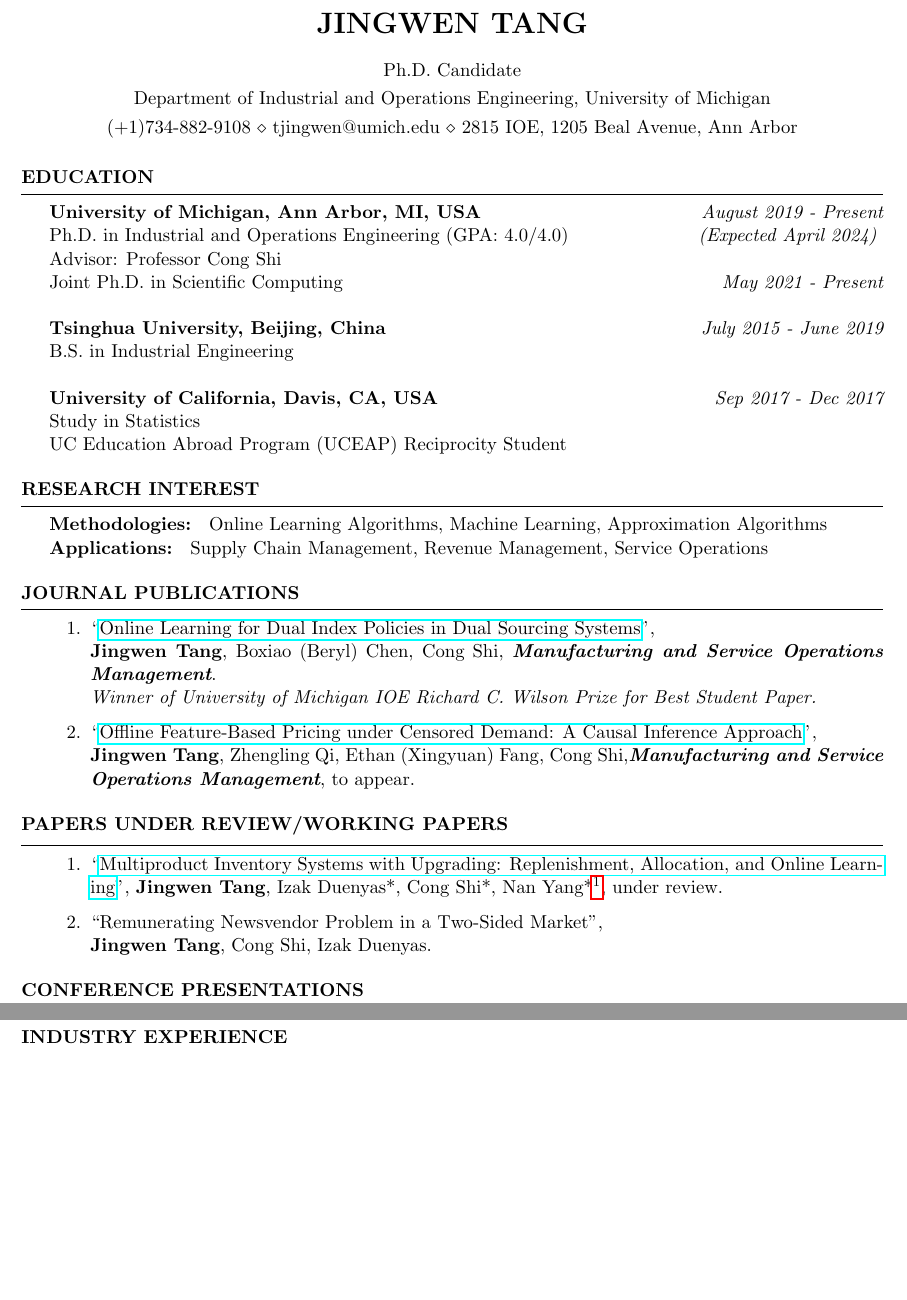
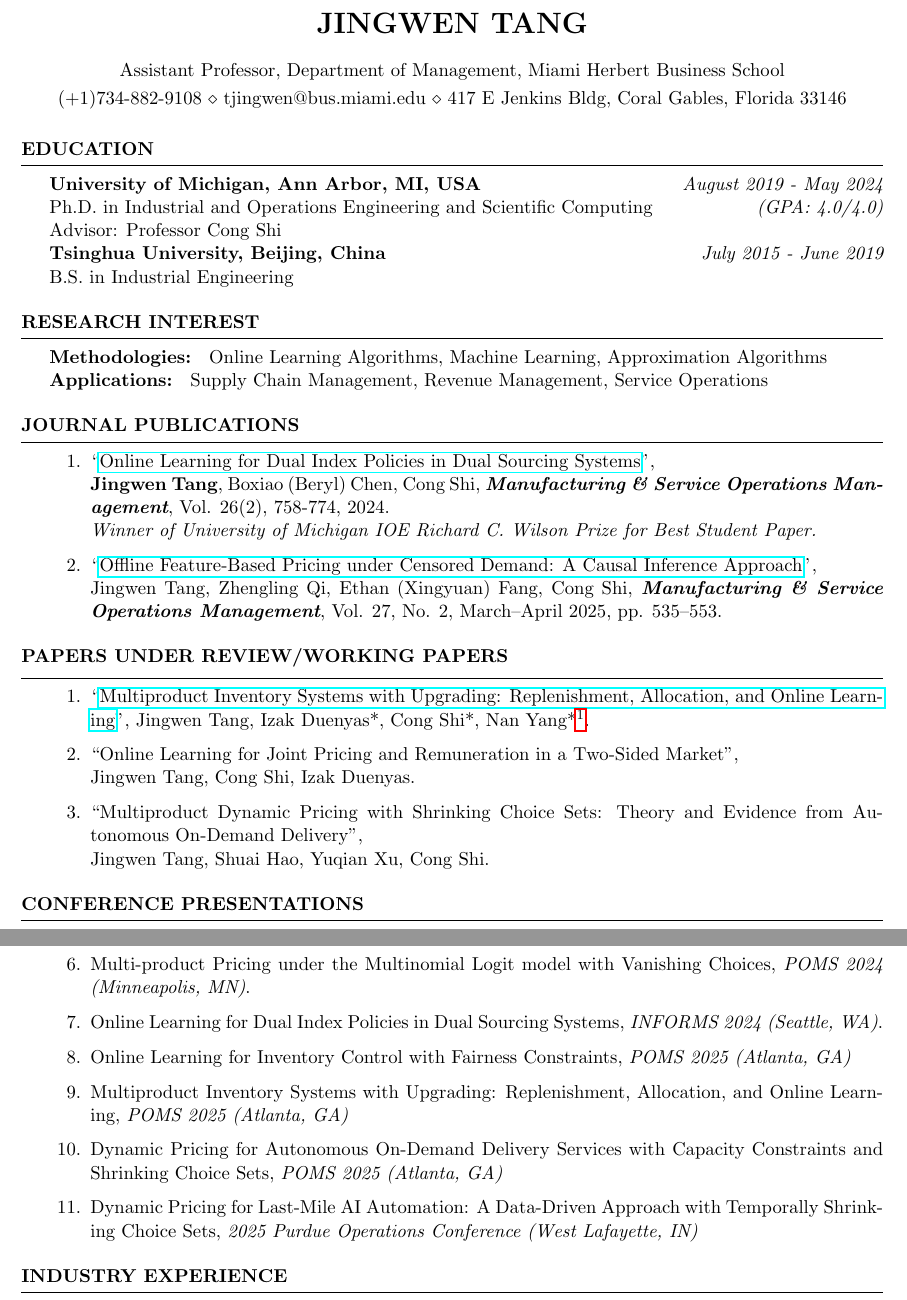
Before and after one commit to JingwenTang/JingwenTang.github.io, a LaTeX CV (CV/Jingwen_Tang_CV.tex): two parts of pages 1 and 2 of 3, joined at a grey line, cut so that both start at the same text, the shorter picture padded with empty space. Compiled offline with pdfLaTeX.

Commit message:
Add files via upload

```diff
--- a/CV/Jingwen_Tang_CV.tex
+++ b/CV/Jingwen_Tang_CV.tex
@@ -30,9 +30,8 @@
 \newcommand{\tab}[1]{\hspace{.2667\textwidth}\rlap{#1}}
 \newcommand{\itab}[1]{\hspace{0em}\rlap{#1}}
 \name{JINGWEN TANG}
-\address{Department of Industrial and Operations Engineering, University of Michigan}
-\address{(+1)734-882-9108 \\ tjingwen@umich.edu \\ 2815 IOE, 1205 Beal Avenue, Ann Arbor}
-\address{Ph.D. Candidate}
+\address{Assistant Professor, Department of Management, Miami Herbert Business School}
+\address{(+1)734-882-9108 \\ tjingwen@bus.miami.edu \\ 417 E Jenkins Bldg, Coral Gables, Florida 33146}
 \begin{document}
 
 %----------------------------------------------------------------------------------------
@@ -41,15 +40,13 @@
 
 \begin{rSection}{Education}
 
-{\bf University of Michigan, Ann Arbor, MI, USA} \hfill {\em August 2019 - Present}
-\\ Ph.D. in Industrial and Operations Engineering (GPA: 4.0/4.0) \hfill {\em (Expected April 2024) }
-\\Advisor: Professor Cong Shi
-\\Joint Ph.D. in Scientific Computing \hfill {\em May 2021 - Present} \\
+{\bf University of Michigan, Ann Arbor, MI, USA} \hfill {\em August 2019 - May 2024}
+\\ Ph.D. in Industrial and Operations Engineering and Scientific Computing \hfill{\em  (GPA: 4.0/4.0)}
+\\Advisor: Professor Cong Shi \hfill
 \\{\bf Tsinghua University, Beijing, China} \hfill {\em July 2015 - June 2019}
-\\ B.S. in Industrial Engineering\\
-\\{\bf University of California, Davis, CA, USA} \hfill {\em Sep 2017 - Dec 2017} \\Study in Statistics
-\\ UC Education Abroad Program (UCEAP) Reciprocity Student
-
+\\ B.S. in Industrial Engineering
+%\\{\bf University of California, Davis, CA, USA} \hfill {\em Sep 2017 - Dec 2017} \\Study in Statistics
+%\\ UC Education Abroad Program (UCEAP) Reciprocity Student
 \end{rSection}
 
 \begin{rSection}{Research Interest}
@@ -60,11 +57,11 @@
 
 \begin{rSection}{Journal Publications}
 \begin{enumerate}
-    \item ``\href{https://pubsonline.informs.org/doi/10.1287/msom.2022.0323}{Online Learning for Dual Index Policies in Dual Sourcing Systems}'', \\ \textbf{Jingwen Tang}, Boxiao (Beryl) Chen, Cong Shi, \emph{\textbf{Manufacturing and Service Operations Management}}. \\
+    \item ``\href{https://pubsonline.informs.org/doi/10.1287/msom.2022.0323}{Online Learning for Dual Index Policies in Dual Sourcing Systems}'', \\ \textbf{Jingwen Tang}, Boxiao (Beryl) Chen, Cong Shi, \emph{\textbf{Manufacturing \& Service Operations Management}}, Vol. 26(2), 758-774, 2024. \\
     {\it Winner of University of Michigan IOE Richard C. Wilson Prize for Best Student Paper.}
 
-  %\textit{Outline}: We propose a two-layer nonparametric learning algorithm to approximate the optimal dual-index policy for the dual-sourcing inventory system with backlogged demand. The algorithm admits an optimal regret bound and integrates stochastic bandits, sample average approximation techniques, and simulation-based methods in a seamless and non-trivial fashion.
-  \item ``\href{https://papers.ssrn.com/sol3/papers.cfm?abstract_id=4040305}{Offline Feature-Based Pricing under Censored Demand: A Causal Inference Approach}'', \\\textbf{Jingwen Tang}, Zhengling Qi, Ethan (Xingyuan) Fang, Cong Shi,\emph{\textbf{Manufacturing and Service Operations Management}}, to appear.
+  \item ``\href{https://pubsonline.informs.org/doi/10.1287/msom.2024.1061}{Offline Feature-Based Pricing under Censored Demand: A Causal Inference Approach}'', \\Jingwen Tang, Zhengling Qi, Ethan (Xingyuan) Fang, Cong Shi, \emph{\textbf{Manufacturing \& Service Operations Management}}, Vol. 27, No. 2, March–April 2025, pp. 535–553.
+
 \end{enumerate}
 \end{rSection}
 
@@ -72,28 +69,18 @@
 \begin{rSection}{PAPERS UNDER REVIEW/WORKING PAPERS}
 \begin{enumerate}
 
-  \item ``\href{https://papers.ssrn.com/sol3/papers.cfm?abstract_id=4781604}{Multiproduct Inventory Systems with Upgrading: Replenishment, Allocation, and Online Learning}'', \textbf{Jingwen Tang}, Izak Duenyas*, Cong Shi*, Nan Yang*\footnote{* Authors are listed in alphabetic order. }, under review.
+     \item ``\href{https://papers.ssrn.com/sol3/papers.cfm?abstract_id=4781604}{Multiproduct Inventory Systems with Upgrading: Replenishment, Allocation, and Online Learning}'', Jingwen Tang, Izak Duenyas*, Cong Shi*, Nan Yang*\footnote{* Authors are listed in alphabetic order. }.
 
 
 
-  %\textit{Outline}: We study a feature-based pricing problem with demand censoring in an offline data-driven setting. Through the lens of causal inference, we propose a novel data-driven algorithm that is motivated by survival analysis and doubly robust estimation. We quantify the theoretical regret and also demonstrate the efficacy of this proposed approach in large-scale numerical experiments.
-
-	\item ``Remunerating Newsvendor Problem
-in a Two-Sided Market'', \\ \textbf{Jingwen Tang}, Cong Shi, Izak Duenyas.
-
-  %\textit{Outline}: We introduce a new model, the “remunerating newsvendor” problem, which extends the classical price-setting newsvendor problem to incorporate remuneration decisions in two-sided markets. We propose a new algorithm called Bandit Bisection Search (BBS) to solve the incomplete information problem for which matching upper and lower regret bounds are established.
 
 
 
-  %\textit{Outline}: We first characterize the structure of the clairvoyant optimal joint ordering and allocation policy in a multiproduct system with general upgrading with full information. We then solve the problem with demand learning via a novel online learning algorithm termed stochastic gradient descent with a perturbed gradient (SGD-PG) approach that achieves an optimal regret bound.
+    \item ``Online Learning for Joint Pricing and Remuneration in a Two-Sided Market'', \\ Jingwen Tang, Cong Shi, Izak Duenyas.
 
-  %\item ``Multi-product Pricing under the Multinomial Logit model with Vanishing Choices'', \\ \textbf{Jingwen Tang}, Cong Shi, Yuqian Xu, to be submitted with draft available.
 
-  %\textit{Outline}: We study a multiproduct dynamic pricing problem in continuous time under capacity constraints with a vanishing choice set, using the MNL model with heterogeneous parameters to model the customer choice. We propose an asymptotic optimal heuristic with a $\sqrt{\theta}$ upper bound for the expected revenue discrepancy when the size of the problem scales proportionally to $\theta$.
 
-  %\item ``Fairness in Inventory Control'', \\ \textbf{Jingwen Tang}, Boxiao (Beryl) Chen, Cong Shi, to be submitted with draft available.
-
-  %\textit{Outline}: We tackle the multi-location inventory control problem from a centralized perspective without prior knowledge of demand distributions accounting for service rate fairness. We propose an online learning algorithm that effectively maintains fairness levels with high probability and achieves a tight regret bound with censored demand.
+  \item ``Multiproduct Dynamic Pricing with Shrinking Choice Sets: Theory and Evidence from Autonomous On-Demand Delivery'', \\ Jingwen Tang, Shuai Hao, Yuqian Xu, Cong Shi.
 
 \end{enumerate}
 \end{rSection}
@@ -107,3 +95,10 @@ in a Two-Sided Market'', \\ \textbf{Jingwen Tang}, Cong Shi, Izak Duenyas.
+  \item Multi-product Pricing under the Multinomial Logit model with Vanishing Choices, \textit{POMS 2024 (Minneapolis, MN)}.
+  \item Online Learning for Dual Index Policies in Dual Sourcing Systems, \textit{INFORMS 2024 (Seattle, WA)}.
+  \item Online Learning for Inventory Control with Fairness Constraints, \textit{POMS 2025 (Atlanta, GA)}
+  \item Multiproduct Inventory Systems with Upgrading: Replenishment, Allocation, and Online Learning, \textit{POMS 2025 (Atlanta, GA)}
+  \item Dynamic Pricing for Autonomous On-Demand Delivery Services with Capacity Constraints and Shrinking Choice Sets, \textit{POMS 2025 (Atlanta, GA)}
+  \item Dynamic Pricing for Last-Mile AI Automation:
+A Data-Driven Approach with Temporally Shrinking Choice Sets, \textit{2025 Purdue Operations Conference (West Lafayette, IN)}
 \end{enumerate}
 \end{rSection}
 
```
Also changed, not shown: CV/Jingwen_Tang_CV.pdf, CV/Jingwen_Tang_CV.tex (11 more changed lines), 2 other files.
